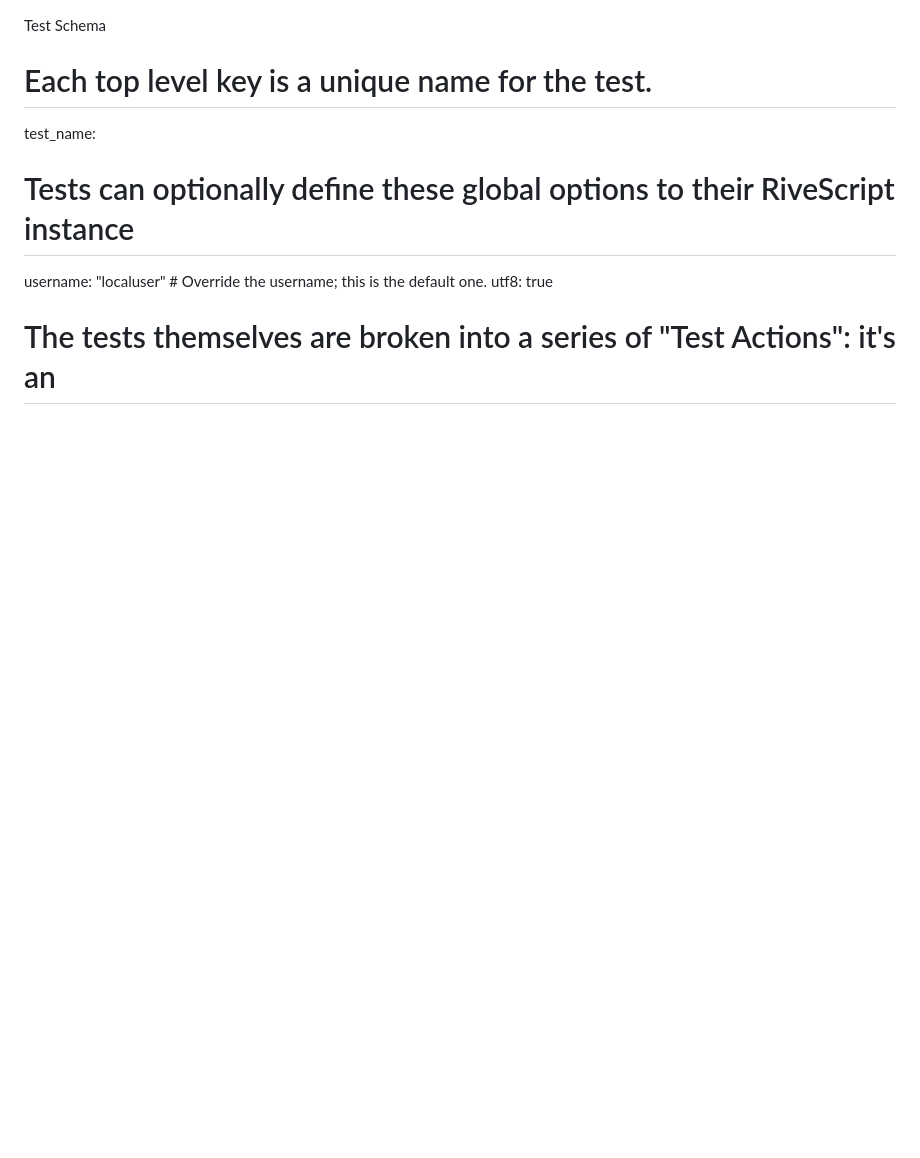
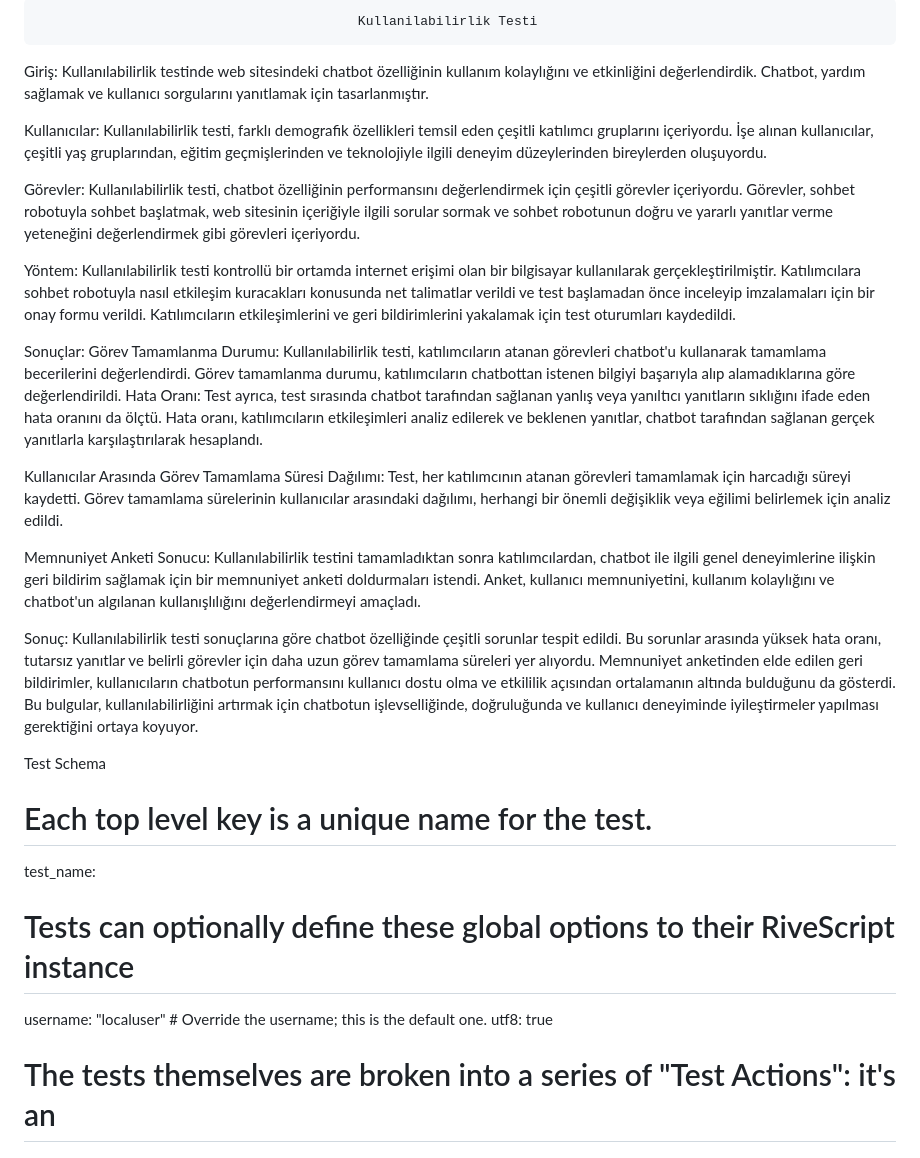
Before and after one commit to sumeyra123/sumeyra123, a Markdown page: README.md, the part around the change. Rendered like a GitHub page; blank space fills up the shorter version.

```diff
--- a/README.md
+++ b/README.md
@@ -1,3 +1,25 @@
+
+
+                                             Kullanilabilirlik Testi
+
+Giriş: Kullanılabilirlik testinde web sitesindeki chatbot özelliğinin kullanım kolaylığını ve etkinliğini değerlendirdik. Chatbot, yardım sağlamak ve kullanıcı sorgularını yanıtlamak için tasarlanmıştır.
+
+Kullanıcılar: Kullanılabilirlik testi, farklı demografik özellikleri temsil eden çeşitli katılımcı gruplarını içeriyordu. İşe alınan kullanıcılar, çeşitli yaş gruplarından, eğitim geçmişlerinden ve teknolojiyle ilgili deneyim düzeylerinden bireylerden oluşuyordu.
+
+Görevler: Kullanılabilirlik testi, chatbot özelliğinin performansını değerlendirmek için çeşitli görevler içeriyordu. Görevler, sohbet robotuyla sohbet başlatmak, web sitesinin içeriğiyle ilgili sorular sormak ve sohbet robotunun doğru ve yararlı yanıtlar verme yeteneğini değerlendirmek gibi görevleri içeriyordu.
+
+Yöntem: Kullanılabilirlik testi kontrollü bir ortamda internet erişimi olan bir bilgisayar kullanılarak gerçekleştirilmiştir. Katılımcılara sohbet robotuyla nasıl etkileşim kuracakları konusunda net talimatlar verildi ve test başlamadan önce inceleyip imzalamaları için bir onay formu verildi. Katılımcıların etkileşimlerini ve geri bildirimlerini yakalamak için test oturumları kaydedildi.
+
+Sonuçlar:
+Görev Tamamlanma Durumu: Kullanılabilirlik testi, katılımcıların atanan görevleri chatbot'u kullanarak tamamlama becerilerini değerlendirdi. Görev tamamlanma durumu, katılımcıların chatbottan istenen bilgiyi başarıyla alıp alamadıklarına göre değerlendirildi.
+Hata Oranı: Test ayrıca, test sırasında chatbot tarafından sağlanan yanlış veya yanıltıcı yanıtların sıklığını ifade eden hata oranını da ölçtü. Hata oranı, katılımcıların etkileşimleri analiz edilerek ve beklenen yanıtlar, chatbot tarafından sağlanan gerçek yanıtlarla karşılaştırılarak hesaplandı.
+
+Kullanıcılar Arasında Görev Tamamlama Süresi Dağılımı: Test, her katılımcının atanan görevleri tamamlamak için harcadığı süreyi kaydetti. Görev tamamlama sürelerinin kullanıcılar arasındaki dağılımı, herhangi bir önemli değişiklik veya eğilimi belirlemek için analiz edildi.
+
+Memnuniyet Anketi Sonucu: Kullanılabilirlik testini tamamladıktan sonra katılımcılardan, chatbot ile ilgili genel deneyimlerine ilişkin geri bildirim sağlamak için bir memnuniyet anketi doldurmaları istendi. Anket, kullanıcı memnuniyetini, kullanım kolaylığını ve chatbot'un algılanan kullanışlılığını değerlendirmeyi amaçladı.
+
+Sonuç: Kullanılabilirlik testi sonuçlarına göre chatbot özelliğinde çeşitli sorunlar tespit edildi. Bu sorunlar arasında yüksek hata oranı, tutarsız yanıtlar ve belirli görevler için daha uzun görev tamamlama süreleri yer alıyordu. Memnuniyet anketinden elde edilen geri bildirimler, kullanıcıların chatbotun performansını kullanıcı dostu olma ve etkililik açısından ortalamanın altında bulduğunu da gösterdi. Bu bulgular, kullanılabilirliğini artırmak için chatbotun işlevselliğinde, doğruluğunda ve kullanıcı deneyiminde iyileştirmeler yapılması gerektiğini ortaya koyuyor.
+
 Test Schema
 # Each top level key is a unique name for the test.
 test_name:
```
